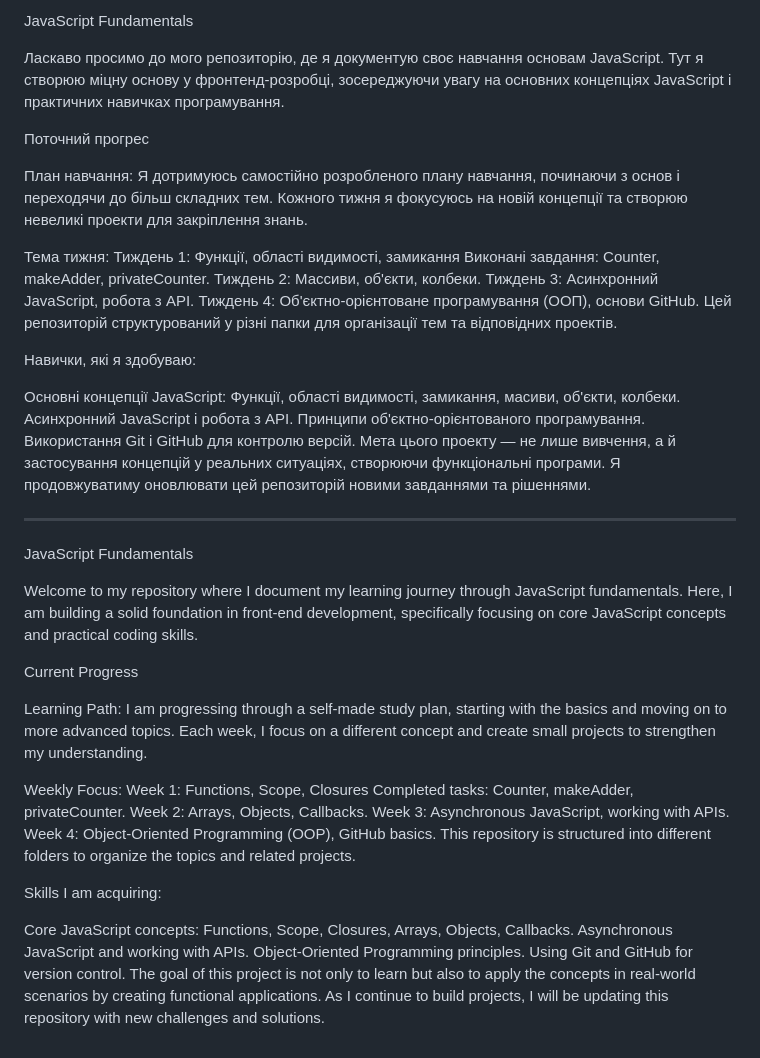
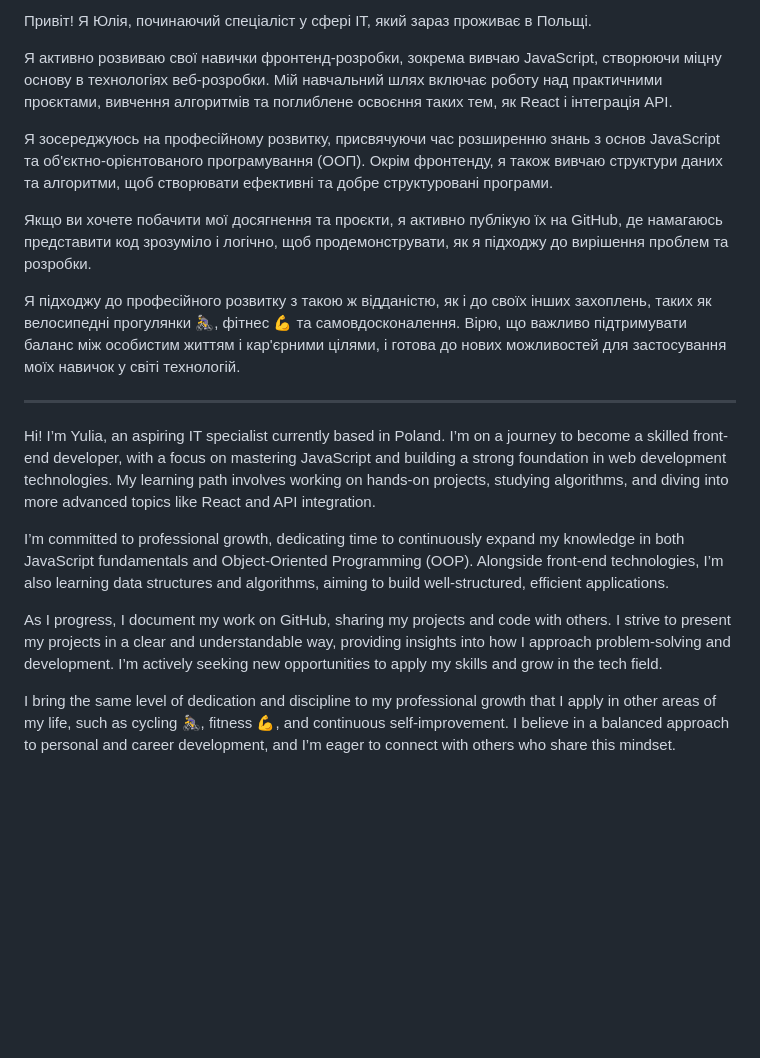
Before and after one commit to yuliiavolkova/js_fundamentals, a Markdown page: README.md, the part around the change. Rendered like a GitHub page; blank space fills up the shorter version.

Commit message:
update informations about me

```diff
--- a/README.md
+++ b/README.md
@@ -1,51 +1,19 @@
-JavaScript Fundamentals
+Привіт! Я Юлія, починаючий спеціаліст у сфері IT, який зараз проживає в Польщі.
 
-Ласкаво просимо до мого репозиторію, де я документую своє навчання основам JavaScript. Тут я створюю міцну основу у фронтенд-розробці, зосереджуючи увагу на основних концепціях JavaScript і практичних навичках програмування.
+Я активно розвиваю свої навички фронтенд-розробки, зокрема вивчаю JavaScript, створюючи міцну основу в технологіях веб-розробки. Мій навчальний шлях включає роботу над практичними проєктами, вивчення алгоритмів та поглиблене освоєння таких тем, як React і інтеграція API.
 
-Поточний прогрес
+Я зосереджуюсь на професійному розвитку, присвячуючи час розширенню знань з основ JavaScript та об'єктно-орієнтованого програмування (ООП). Окрім фронтенду, я також вивчаю структури даних та алгоритми, щоб створювати ефективні та добре структуровані програми.
 
-План навчання:
-Я дотримуюсь самостійно розробленого плану навчання, починаючи з основ і переходячи до більш складних тем. Кожного тижня я фокусуюсь на новій концепції та створюю невеликі проекти для закріплення знань.
+Якщо ви хочете побачити мої досягнення та проєкти, я активно публікую їх на GitHub, де намагаюсь представити код зрозуміло і логічно, щоб продемонструвати, як я підходжу до вирішення проблем та розробки.
 
-Тема тижня:
-Тиждень 1: Функції, області видимості, замикання
-Виконані завдання: Counter, makeAdder, privateCounter.
-Тиждень 2: Массиви, об'єкти, колбеки.
-Тиждень 3: Асинхронний JavaScript, робота з API.
-Тиждень 4: Об'єктно-орієнтоване програмування (ООП), основи GitHub.
-Цей репозиторій структурований у різні папки для організації тем та відповідних проектів.
-
-Навички, які я здобуваю:
-
-Основні концепції JavaScript: Функції, області видимості, замикання, масиви, об'єкти, колбеки.
-Асинхронний JavaScript і робота з API.
-Принципи об'єктно-орієнтованого програмування.
-Використання Git і GitHub для контролю версій.
-Мета цього проекту — не лише вивчення, а й застосування концепцій у реальних ситуаціях, створюючи функціональні програми. Я продовжуватиму оновлювати цей репозиторій новими завданнями та рішеннями.
+Я підходжу до професійного розвитку з такою ж відданістю, як і до своїх інших захоплень, таких як велосипедні прогулянки 🚴‍♀️, фітнес 💪 та самовдосконалення. Вірю, що важливо підтримувати баланс між особистим життям і кар'єрними цілями, і готова до нових можливостей для застосування моїх навичок у світі технологій.
 
 ---
 
-JavaScript Fundamentals
+Hi! I’m Yulia, an aspiring IT specialist currently based in Poland. I’m on a journey to become a skilled front-end developer, with a focus on mastering JavaScript and building a strong foundation in web development technologies. My learning path involves working on hands-on projects, studying algorithms, and diving into more advanced topics like React and API integration.
 
-Welcome to my repository where I document my learning journey through JavaScript fundamentals. Here, I am building a solid foundation in front-end development, specifically focusing on core JavaScript concepts and practical coding skills.
+I’m committed to professional growth, dedicating time to continuously expand my knowledge in both JavaScript fundamentals and Object-Oriented Programming (OOP). Alongside front-end technologies, I’m also learning data structures and algorithms, aiming to build well-structured, efficient applications.
 
-Current Progress
+As I progress, I document my work on GitHub, sharing my projects and code with others. I strive to present my projects in a clear and understandable way, providing insights into how I approach problem-solving and development. I’m actively seeking new opportunities to apply my skills and grow in the tech field.
 
-Learning Path:
-I am progressing through a self-made study plan, starting with the basics and moving on to more advanced topics. Each week, I focus on a different concept and create small projects to strengthen my understanding.
-
-Weekly Focus:
-Week 1: Functions, Scope, Closures
-Completed tasks: Counter, makeAdder, privateCounter.
-Week 2: Arrays, Objects, Callbacks.
-Week 3: Asynchronous JavaScript, working with APIs.
-Week 4: Object-Oriented Programming (OOP), GitHub basics.
-This repository is structured into different folders to organize the topics and related projects.
-
-Skills I am acquiring:
-
-Core JavaScript concepts: Functions, Scope, Closures, Arrays, Objects, Callbacks.
-Asynchronous JavaScript and working with APIs.
-Object-Oriented Programming principles.
-Using Git and GitHub for version control.
-The goal of this project is not only to learn but also to apply the concepts in real-world scenarios by creating functional applications. As I continue to build projects, I will be updating this repository with new challenges and solutions.
+I bring the same level of dedication and discipline to my professional growth that I apply in other areas of my life, such as cycling 🚴‍♀️, fitness 💪, and continuous self-improvement. I believe in a balanced approach to personal and career development, and I’m eager to connect with others who share this mindset.
```
